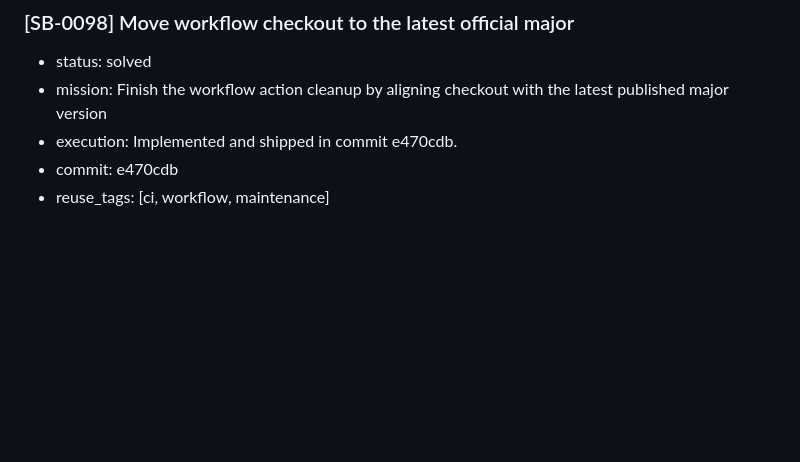
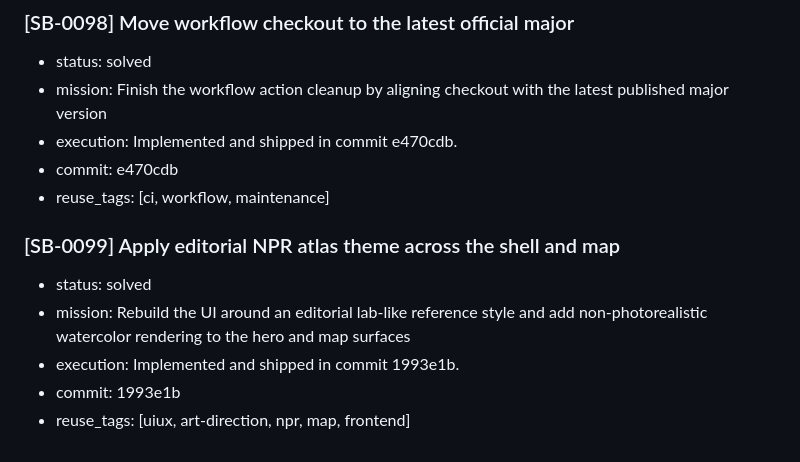
Before and after one commit to okok147/AuraNet, a Markdown page: memory.md, the part around the change. Rendered like a GitHub page; blank space fills up the shorter version.

Commit message:
Record editorial NPR atlas theme block

```diff
--- a/memory.md
+++ b/memory.md
@@ -702,3 +702,10 @@
 - execution: Implemented and shipped in commit e470cdb.
 - commit: e470cdb
 - reuse_tags: [ci, workflow, maintenance]
+
+### [SB-0099] Apply editorial NPR atlas theme across the shell and map
+- status: solved
+- mission: Rebuild the UI around an editorial lab-like reference style and add non-photorealistic watercolor rendering to the hero and map surfaces
+- execution: Implemented and shipped in commit 1993e1b.
+- commit: 1993e1b
+- reuse_tags: [uiux, art-direction, npr, map, frontend]
```
